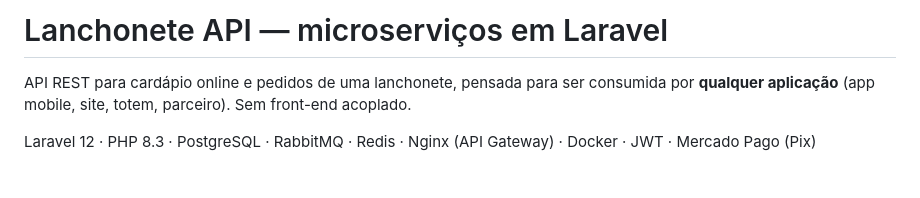
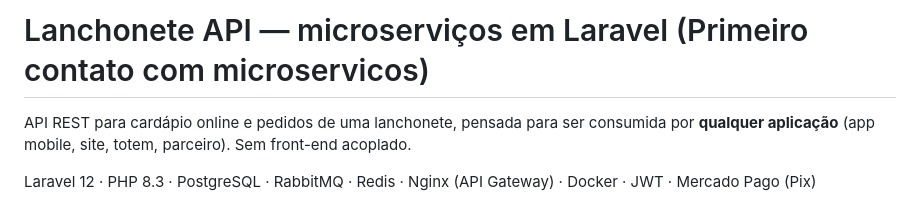
Before and after one commit to DevLucassousa25/lanchonete-api-microservicos, a Markdown page: README.md, the part around the change. Drawn GitHub-style; blank space fills up the shorter version.

Commit message:
Revise README title for clarity on microservices
Updated the README to include a note about the first contact with microservices.

```diff
--- a/README.md
+++ b/README.md
@@ -1,4 +1,4 @@
-# Lanchonete API — microserviços em Laravel
+# Lanchonete API — microserviços em Laravel (Primeiro contato com microservicos)
 
 API REST para cardápio online e pedidos de uma lanchonete, pensada para ser consumida por
 **qualquer aplicação** (app mobile, site, totem, parceiro). Sem front-end acoplado.
```
